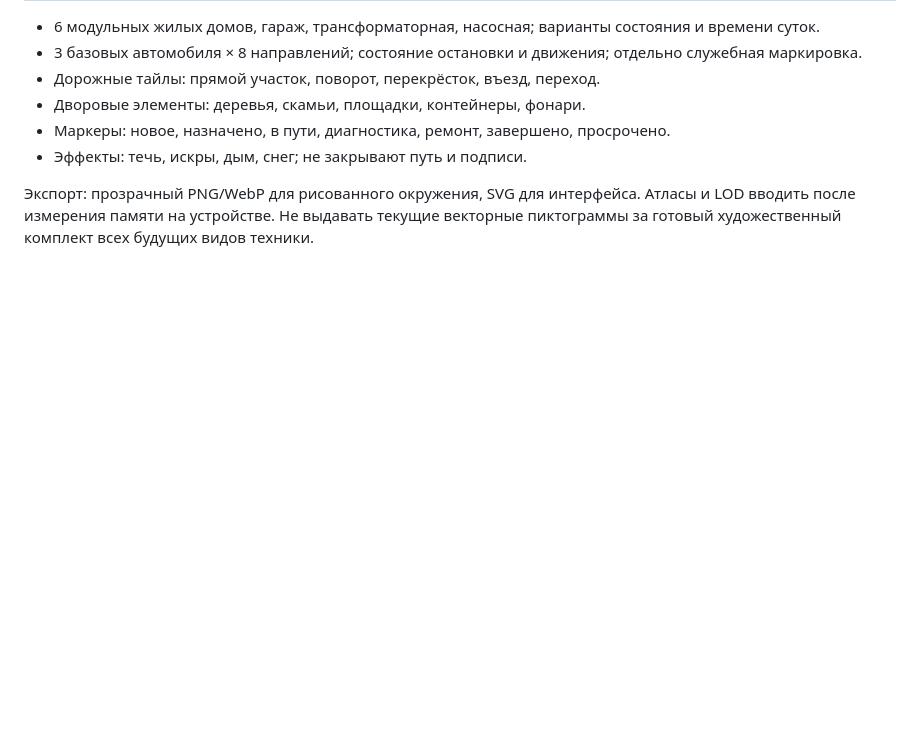
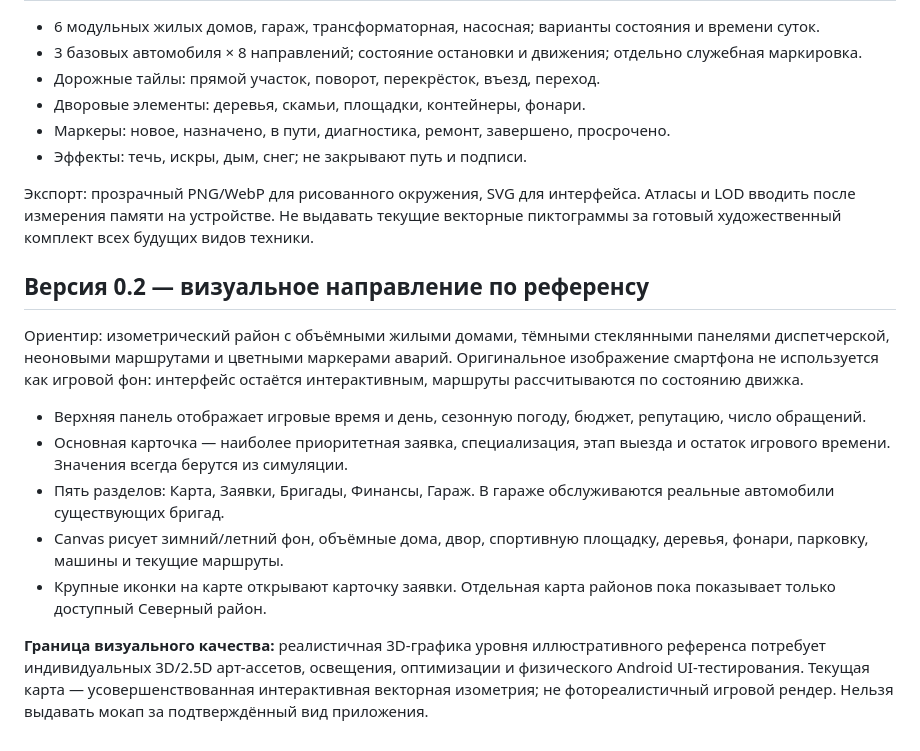
Before and after one commit to fowov2-jpg/-, a Markdown page: docs/UI_DESIGN.md, the part around the change. GitHub-like rendering; blank space fills up the shorter version.

Commit message:
Document reference-inspired graphics and current asset limitations

```diff
--- a/docs/UI_DESIGN.md
+++ b/docs/UI_DESIGN.md
@@ -51,3 +51,16 @@ Android launcher: дом на тёмном квадрате, `android/app/src/ma
 - Эффекты: течь, искры, дым, снег; не закрывают путь и подписи.
 
 Экспорт: прозрачный PNG/WebP для рисованного окружения, SVG для интерфейса. Атласы и LOD вводить после измерения памяти на устройстве. Не выдавать текущие векторные пиктограммы за готовый художественный комплект всех будущих видов техники.
+
+
+## Версия 0.2 — визуальное направление по референсу
+
+Ориентир: изометрический район с объёмными жилыми домами, тёмными стеклянными панелями диспетчерской, неоновыми маршрутами и цветными маркерами аварий. Оригинальное изображение смартфона не используется как игровой фон: интерфейс остаётся интерактивным, маршруты рассчитываются по состоянию движка.
+
+- Верхняя панель отображает игровые время и день, сезонную погоду, бюджет, репутацию, число обращений.
+- Основная карточка — наиболее приоритетная заявка, специализация, этап выезда и остаток игрового времени. Значения всегда берутся из симуляции.
+- Пять разделов: Карта, Заявки, Бригады, Финансы, Гараж. В гараже обслуживаются реальные автомобили существующих бригад.
+- Canvas рисует зимний/летний фон, объёмные дома, двор, спортивную площадку, деревья, фонари, парковку, машины и текущие маршруты.
+- Крупные иконки на карте открывают карточку заявки. Отдельная карта районов пока показывает только доступный Северный район.
+
+**Граница визуального качества:** реалистичная 3D-графика уровня иллюстративного референса потребует индивидуальных 3D/2.5D арт-ассетов, освещения, оптимизации и физического Android UI-тестирования. Текущая карта — усовершенствованная интерактивная векторная изометрия; не фотореалистичный игровой рендер. Нельзя выдавать мокап за подтверждённый вид приложения.
```
